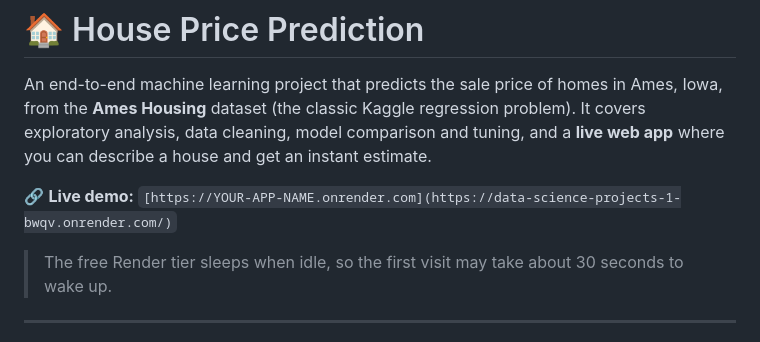
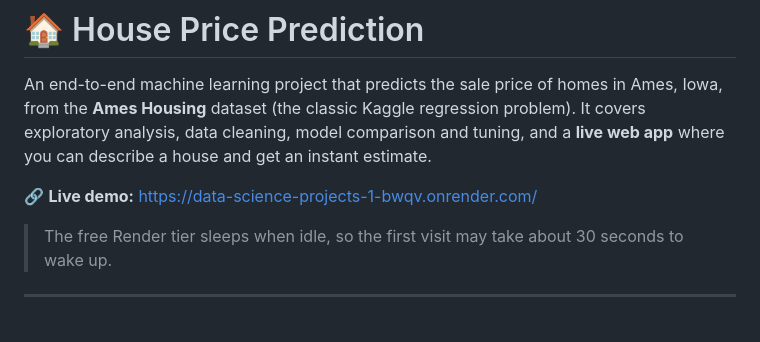
Before and after one commit to MaroofBy/Data-Science-Projects, a Markdown page: House Price Prediction/README.md, the part around the change. GitHub-like rendering.

Commit message:
Fix live demo link in README
Updated the live demo link in the README file.

```diff
--- a/House Price Prediction/README.md
+++ b/House Price Prediction/README.md
@@ -2,7 +2,7 @@
 
 An end-to-end machine learning project that predicts the sale price of homes in Ames, Iowa, from the **Ames Housing** dataset (the classic Kaggle regression problem). It covers exploratory analysis, data cleaning, model comparison and tuning, and a **live web app** where you can describe a house and get an instant estimate.
 
-🔗 **Live demo:** `[https://YOUR-APP-NAME.onrender.com](https://data-science-projects-1-bwqv.onrender.com/)` <!-- replace after deploying -->
+🔗 **Live demo:** https://data-science-projects-1-bwqv.onrender.com/ <!-- replace after deploying -->
 
 > The free Render tier sleeps when idle, so the first visit may take about 30 seconds to wake up.
 
```
